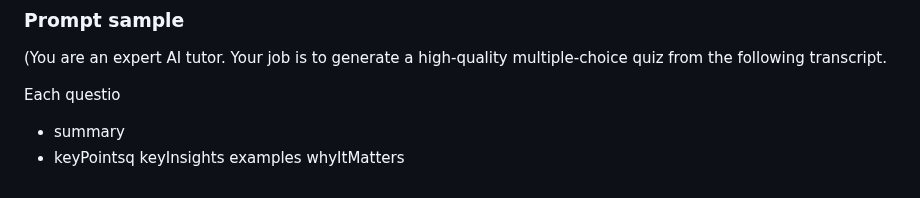
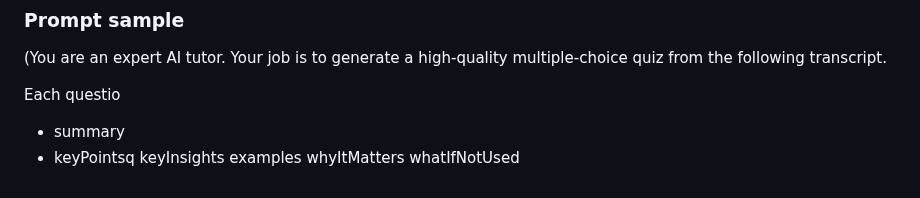
Before and after one commit to GHADY-MATTA/Tutoron-GPT, a Markdown page: README.md, the part around the change. Drawn GitHub-style.

Commit message:
whatIfNotUsed

```diff
--- a/README.md
+++ b/README.md
@@ -162,3 +162,4 @@ Each questio
 keyInsights
 examples
 whyItMatters
+whatIfNotUsed
```
